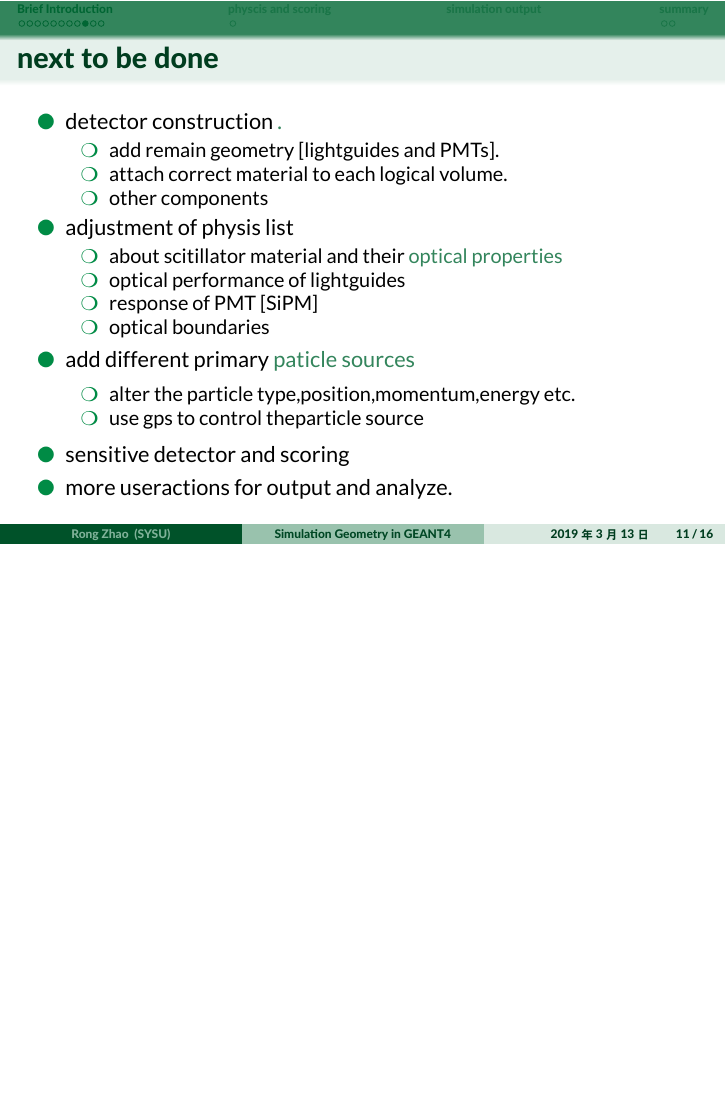
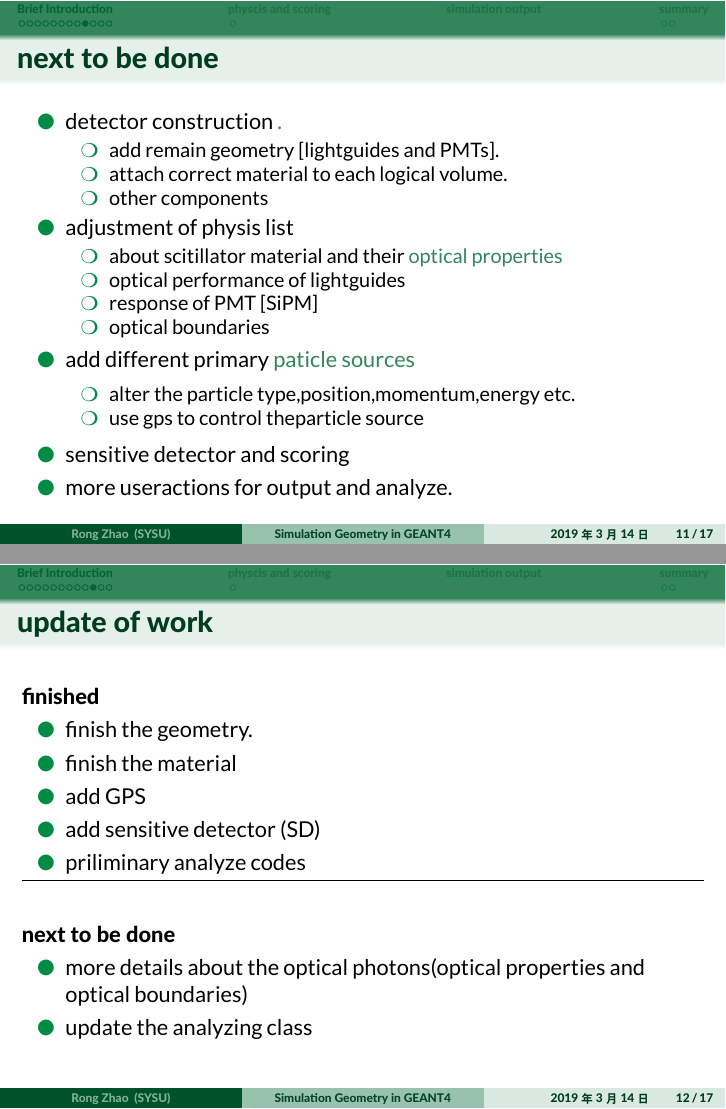
Before and after one commit to arlier/arlierwork, LaTeX slides (slides/taosim/Slide.tex): page 11 of 16 before the commit and pages 11 and 12 of 17 after it, the two joined at a grey line, the shorter picture padded with empty space. The pictures show the PDF file slides/taosim/Slide.pdf that the author committed with the source.

Commit message:
2019-03-14-18-00-1552557601-arlier

```diff
--- a/slides/taosim/Slide.tex
+++ b/slides/taosim/Slide.tex
@@ -252,6 +252,24 @@ The resulting triton and alpha particle are detected by ZnS:Ag phosphor with the
 \end{itemize}
 \end{frame}
 %%%%%%%%%%%%%%%%%%%%%%%%%%%%%%%%%%%%%%%%%%%
+\begin{frame}{ update of work}
+	\textbf{finished}
+	\begin{itemize}
+		\item finish the geometry.
+\item finish the material
+		\item add GPS
+\item add sensitive detector (SD)
+\item priliminary analyze codes
+	\end{itemize}
+	\hrule{\textwidth}
+	\vspace{.8cm}
+	\textbf{next to be done}
+	\begin{itemize}
+		\item more details about the optical photons(optical properties and optical boundaries)
+		\item update the analyzing class
+	\end{itemize}
+\end{frame}
+%%%%%%%%%%%%%%%%%%%%%%%%%%%%%%%%%%%%%%%%%%%
 \begin{frame}{ material of detector components}
 \begin{itemize}
 	\item gamma scintillator:EJ-200   \\
```
Also changed, not shown: slides/taosim/Slide.pdf, slides/taosim/temp/Slide.pdf, slides/taosim/Slide.tex (1 more changed lines), 8 other files.
